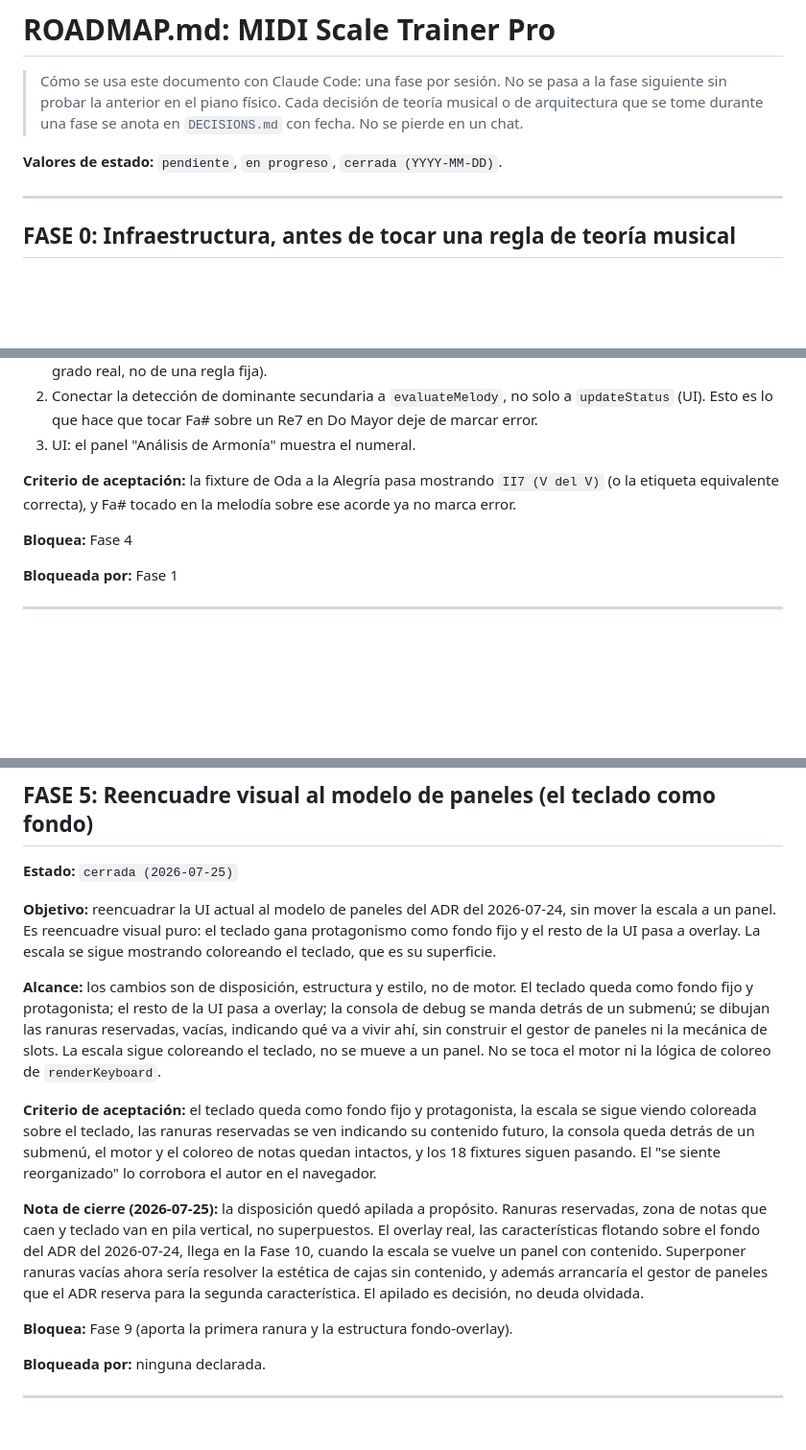
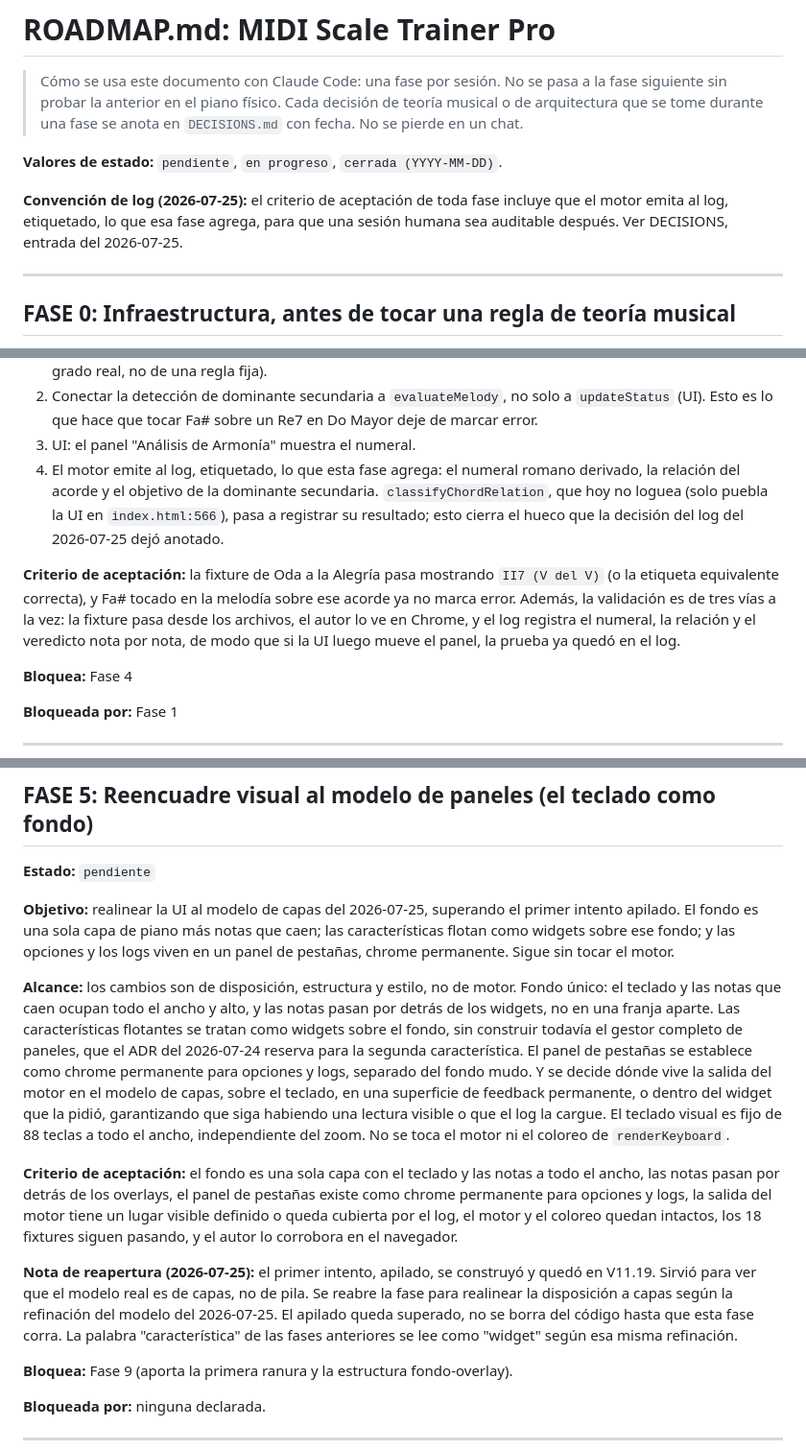
Before and after one commit to jncldrn64/MIDI-Scale-Trainer, a Markdown page: docs/ROADMAP.md, 3 parts joined by grey strips. Shown at 96% size. Drawn GitHub-style; blank space fills up the shorter version.

Commit message:
doc: convención de log, log en Fase 3 y reapertura de la Fase 5 al modelo de capas
Encabezado con la convención de log; Fase 3 suma el registro; Fase 5 vuelve a
pendiente hacia capas. Ver CHANGELOG v11.23.

```diff
--- a/docs/ROADMAP.md
+++ b/docs/ROADMAP.md
@@ -6,6 +6,10 @@
 > pierde en un chat.
 
 **Valores de estado:** `pendiente`, `en progreso`, `cerrada (YYYY-MM-DD)`.
+
+**Convención de log (2026-07-25):** el criterio de aceptación de toda fase incluye que el
+motor emita al log, etiquetado, lo que esa fase agrega, para que una sesión humana sea
+auditable después. Ver DECISIONS, entrada del 2026-07-25.
 
 ---
 
@@ -128,10 +132,16 @@ evaluación, no solo en la UI.
    `updateStatus` (UI). Esto es lo que hace que tocar Fa# sobre un Re7 en Do Mayor deje de
    marcar error.
 3. UI: el panel "Análisis de Armonía" muestra el numeral.
+4. El motor emite al log, etiquetado, lo que esta fase agrega: el numeral romano derivado, la
+   relación del acorde y el objetivo de la dominante secundaria. `classifyChordRelation`, que
+   hoy no loguea (solo puebla la UI en `index.html:566`), pasa a registrar su resultado; esto
+   cierra el hueco que la decisión del log del 2026-07-25 dejó anotado.
 
 **Criterio de aceptación:** la fixture de Oda a la Alegría pasa mostrando `II7 (V del V)` (o
 la etiqueta equivalente correcta), y Fa# tocado en la melodía sobre ese acorde ya no marca
-error.
+error. Además, la validación es de tres vías a la vez: la fixture pasa desde los archivos, el
+autor lo ve en Chrome, y el log registra el numeral, la relación y el veredicto nota por nota,
+de modo que si la UI luego mueve el panel, la prueba ya quedó en el log.
 
 **Bloquea:** Fase 4
 
@@ -165,32 +175,35 @@ las fixtures existentes lo confirman en los casos que apliquen.
 
 ## FASE 5: Reencuadre visual al modelo de paneles (el teclado como fondo)
 
-**Estado:** `cerrada (2026-07-25)`
+**Estado:** `pendiente`
 
-**Objetivo:** reencuadrar la UI actual al modelo de paneles del ADR del 2026-07-24, sin mover
-la escala a un panel. Es reencuadre visual puro: el teclado gana protagonismo como fondo fijo
-y el resto de la UI pasa a overlay. La escala se sigue mostrando coloreando el teclado, que es
-su superficie.
+**Objetivo:** realinear la UI al modelo de capas del 2026-07-25, superando el primer intento
+apilado. El fondo es una sola capa de piano más notas que caen; las características flotan como
+widgets sobre ese fondo; y las opciones y los logs viven en un panel de pestañas, chrome
+permanente. Sigue sin tocar el motor.
 
-**Alcance:** los cambios son de disposición, estructura y estilo, no de motor. El teclado
-queda como fondo fijo y protagonista; el resto de la UI pasa a overlay; la consola de debug se
-manda detrás de un submenú; se dibujan las ranuras reservadas, vacías, indicando qué va a
-vivir ahí, sin construir el gestor de paneles ni la mecánica de slots. La escala sigue
-coloreando el teclado, no se mueve a un panel. No se toca el motor ni la lógica de coloreo de
-`renderKeyboard`.
+**Alcance:** los cambios son de disposición, estructura y estilo, no de motor. Fondo único: el
+teclado y las notas que caen ocupan todo el ancho y alto, y las notas pasan por detrás de los
+widgets, no en una franja aparte. Las características flotantes se tratan como widgets sobre el
+fondo, sin construir todavía el gestor completo de paneles, que el ADR del 2026-07-24 reserva
+para la segunda característica. El panel de pestañas se establece como chrome permanente para
+opciones y logs, separado del fondo mudo. Y se decide dónde vive la salida del motor en el
+modelo de capas, sobre el teclado, en una superficie de feedback permanente, o dentro del
+widget que la pidió, garantizando que siga habiendo una lectura visible o que el log la cargue.
+El teclado visual es fijo de 88 teclas a todo el ancho, independiente del zoom. No se toca el
+motor ni el coloreo de `renderKeyboard`.
 
-**Criterio de aceptación:** el teclado queda como fondo fijo y protagonista, la escala se
-sigue viendo coloreada sobre el teclado, las ranuras reservadas se ven indicando su contenido
-futuro, la consola queda detrás de un submenú, el motor y el coloreo de notas quedan intactos,
-y los 18 fixtures siguen pasando. El "se siente reorganizado" lo corrobora el autor en el
-navegador.
+**Criterio de aceptación:** el fondo es una sola capa con el teclado y las notas a todo el
+ancho, las notas pasan por detrás de los overlays, el panel de pestañas existe como chrome
+permanente para opciones y logs, la salida del motor tiene un lugar visible definido o queda
+cubierta por el log, el motor y el coloreo quedan intactos, los 18 fixtures siguen pasando, y
+el autor lo corrobora en el navegador.
 
-**Nota de cierre (2026-07-25):** la disposición quedó apilada a propósito. Ranuras
-reservadas, zona de notas que caen y teclado van en pila vertical, no superpuestos. El overlay
-real, las características flotando sobre el fondo del ADR del 2026-07-24, llega en la Fase 10,
-cuando la escala se vuelve un panel con contenido. Superponer ranuras vacías ahora sería
-resolver la estética de cajas sin contenido, y además arrancaría el gestor de paneles que el
-ADR reserva para la segunda característica. El apilado es decisión, no deuda olvidada.
+**Nota de reapertura (2026-07-25):** el primer intento, apilado, se construyó y quedó en
+V11.19. Sirvió para ver que el modelo real es de capas, no de pila. Se reabre la fase para
+realinear la disposición a capas según la refinación del modelo del 2026-07-25. El apilado
+queda superado, no se borra del código hasta que esta fase corra. La palabra "característica"
+de las fases anteriores se lee como "widget" según esa misma refinación.
 
 **Bloquea:** Fase 9 (aporta la primera ranura y la estructura fondo-overlay).
 
```
Also changed, not shown: CHANGELOG.md (+6 -0 lines).
